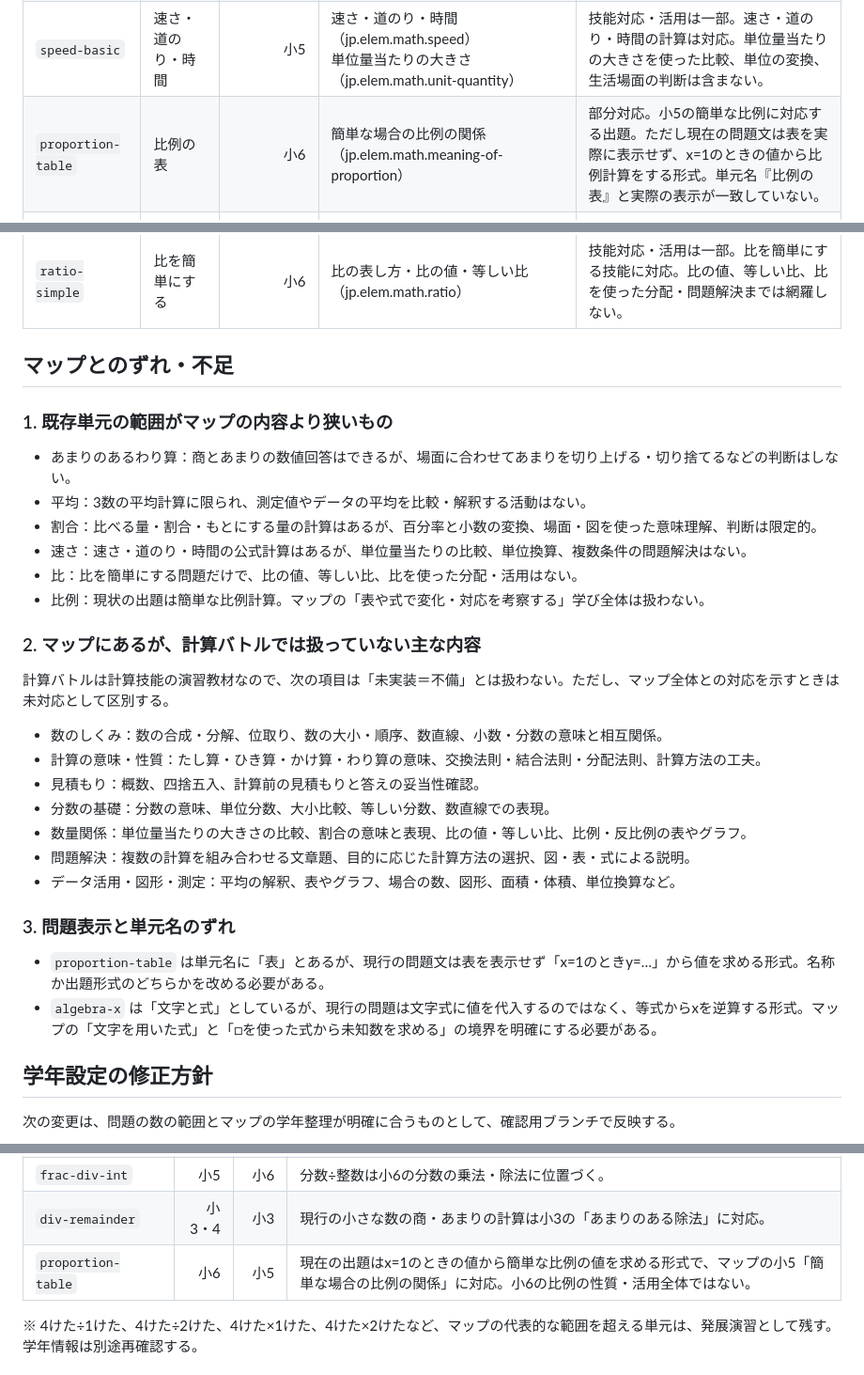
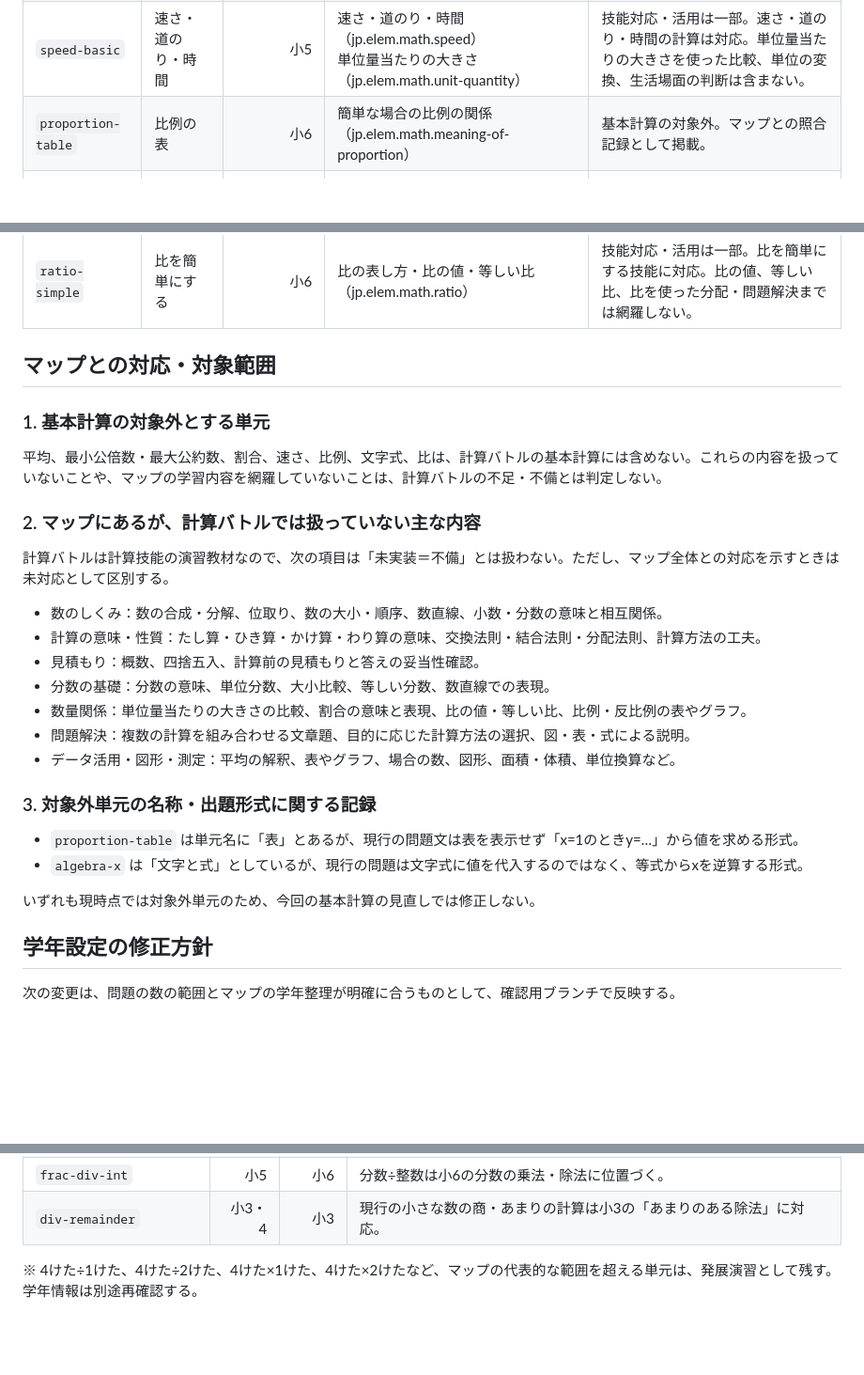
Before and after one commit to TT-sensei/keisan-battle, a Markdown page: docs/learning-map-crosswalk.md, 3 parts joined by grey strips. Shown at 94% size. Drawn GitHub-style; blank space fills up the shorter version.

Commit message:
Mark application units as out of scope for calculation battle

```diff
--- a/docs/learning-map-crosswalk.md
+++ b/docs/learning-map-crosswalk.md
@@ -115,21 +115,16 @@
 | `percentage-part` | くらべる数をもとめる | 小5 | 割合と百分率（jp.elem.math.percentage） | 技能対応・活用は一部。もとにする量と割合から比べる量を求める数値演習。百分率・小数・歩合の相互変換や文脈判断は限定的。 |
 | `percentage-rate` | 割合をもとめる | 小5 | 割合と百分率（jp.elem.math.percentage） | 技能対応・活用は一部。比べる量ともとにする量から割合を求める数値演習。百分率・小数の相互変換や文脈判断は限定的。 |
 | `speed-basic` | 速さ・道のり・時間 | 小5 | 速さ・道のり・時間（jp.elem.math.speed）<br>単位量当たりの大きさ（jp.elem.math.unit-quantity） | 技能対応・活用は一部。速さ・道のり・時間の計算は対応。単位量当たりの大きさを使った比較、単位の変換、生活場面の判断は含まない。 |
-| `proportion-table` | 比例の表 | 小6 | 簡単な場合の比例の関係（jp.elem.math.meaning-of-proportion） | 部分対応。小5の簡単な比例に対応する出題。ただし現在の問題文は表を実際に表示せず、x=1のときの値から比例計算をする形式。単元名『比例の表』と実際の表示が一致していない。 |
+| `proportion-table` | 比例の表 | 小6 | 簡単な場合の比例の関係（jp.elem.math.meaning-of-proportion） | 基本計算の対象外。マップとの照合記録として掲載。 |
 | `algebra-x` | 文字と式（xをもとめる） | 小6 | 文字を用いた式（jp.elem.math.letter-expressions）<br>□を使った式から未知数を求める（jp.elem.math.unknown-number-solve） | 部分対応。文字式と未知数を求める内容にまたがる。現在の出題はxを含む等式から逆算する形式で、文字に数を代入して式の値を求める学習とは異なる。 |
 | `percentage-base` | もとにする量をもとめる | 小5 | 割合と百分率（jp.elem.math.percentage） | 技能対応・活用は一部。比べる量と割合からもとにする量を求める数値演習。割合の意味を図や場面で捉える問題は別途必要。 |
 | `ratio-simple` | 比を簡単にする | 小6 | 比の表し方・比の値・等しい比（jp.elem.math.ratio） | 技能対応・活用は一部。比を簡単にする技能に対応。比の値、等しい比、比を使った分配・問題解決までは網羅しない。 |
 
-## マップとのずれ・不足
+## マップとの対応・対象範囲
 
-### 1. 既存単元の範囲がマップの内容より狭いもの
+### 1. 基本計算の対象外とする単元
 
-- あまりのあるわり算：商とあまりの数値回答はできるが、場面に合わせてあまりを切り上げる・切り捨てるなどの判断はしない。
-- 平均：3数の平均計算に限られ、測定値やデータの平均を比較・解釈する活動はない。
-- 割合：比べる量・割合・もとにする量の計算はあるが、百分率と小数の変換、場面・図を使った意味理解、判断は限定的。
-- 速さ：速さ・道のり・時間の公式計算はあるが、単位量当たりの比較、単位換算、複数条件の問題解決はない。
-- 比：比を簡単にする問題だけで、比の値、等しい比、比を使った分配・活用はない。
-- 比例：現状の出題は簡単な比例計算。マップの「表や式で変化・対応を考察する」学び全体は扱わない。
+平均、最小公倍数・最大公約数、割合、速さ、比例、文字式、比は、計算バトルの基本計算には含めない。これらの内容を扱っていないことや、マップの学習内容を網羅していないことは、計算バトルの不足・不備とは判定しない。
 
 ### 2. マップにあるが、計算バトルでは扱っていない主な内容
 
@@ -143,10 +138,12 @@
 - 問題解決：複数の計算を組み合わせる文章題、目的に応じた計算方法の選択、図・表・式による説明。
 - データ活用・図形・測定：平均の解釈、表やグラフ、場合の数、図形、面積・体積、単位換算など。
 
-### 3. 問題表示と単元名のずれ
+### 3. 対象外単元の名称・出題形式に関する記録
 
-- `proportion-table` は単元名に「表」とあるが、現行の問題文は表を表示せず「x=1のときy=…」から値を求める形式。名称か出題形式のどちらかを改める必要がある。
-- `algebra-x` は「文字と式」としているが、現行の問題は文字式に値を代入するのではなく、等式からxを逆算する形式。マップの「文字を用いた式」と「□を使った式から未知数を求める」の境界を明確にする必要がある。
+- `proportion-table` は単元名に「表」とあるが、現行の問題文は表を表示せず「x=1のときy=…」から値を求める形式。
+- `algebra-x` は「文字と式」としているが、現行の問題は文字式に値を代入するのではなく、等式からxを逆算する形式。
+
+いずれも現時点では対象外単元のため、今回の基本計算の見直しでは修正しない。
 
 ## 学年設定の修正方針
 
@@ -166,7 +163,6 @@
 | `frac-mul-int` | 小5 | 小6 | 分数×整数は小6の分数の乗法・除法に位置づく。 |
 | `frac-div-int` | 小5 | 小6 | 分数÷整数は小6の分数の乗法・除法に位置づく。 |
 | `div-remainder` | 小3・4 | 小3 | 現行の小さな数の商・あまりの計算は小3の「あまりのある除法」に対応。 |
-| `proportion-table` | 小6 | 小5 | 現在の出題はx=1のときの値から簡単な比例の値を求める形式で、マップの小5「簡単な場合の比例の関係」に対応。小6の比例の性質・活用全体ではない。 |
 
 ※ 4けた÷1けた、4けた÷2けた、4けた×1けた、4けた×2けたなど、マップの代表的な範囲を超える単元は、発展演習として残す。学年情報は別途再確認する。
 
```
